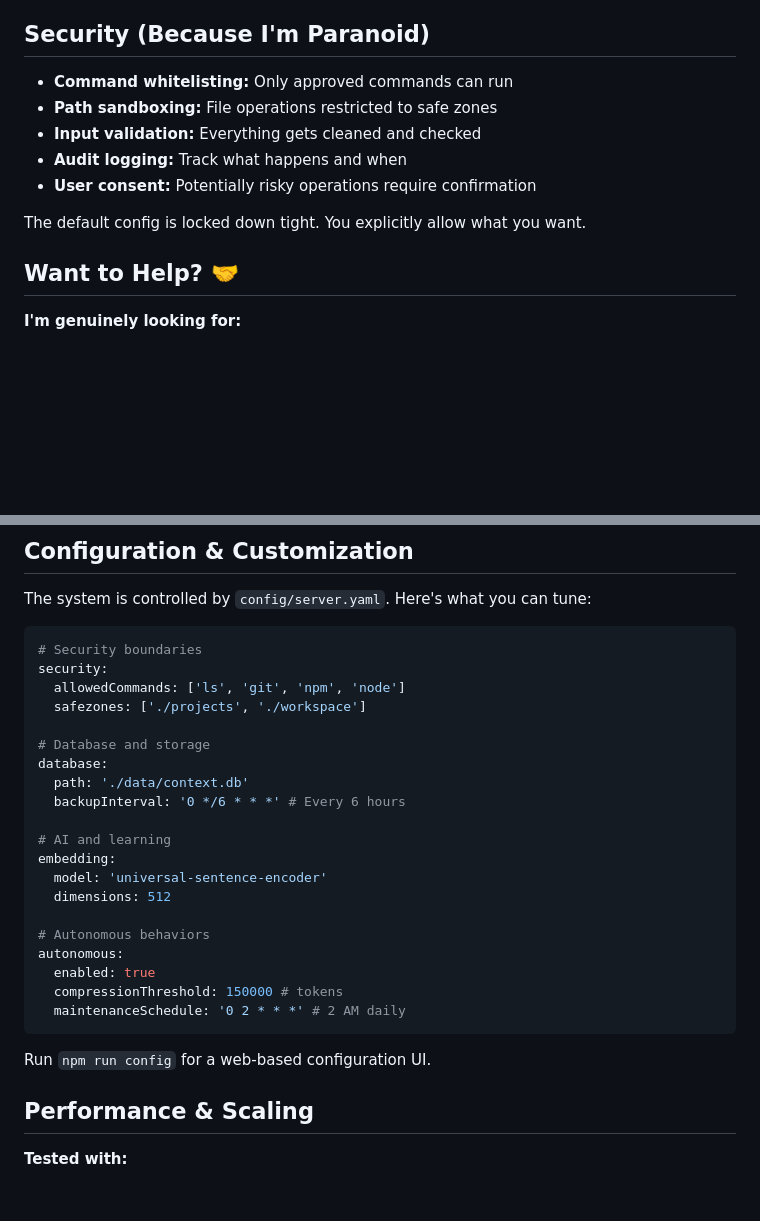
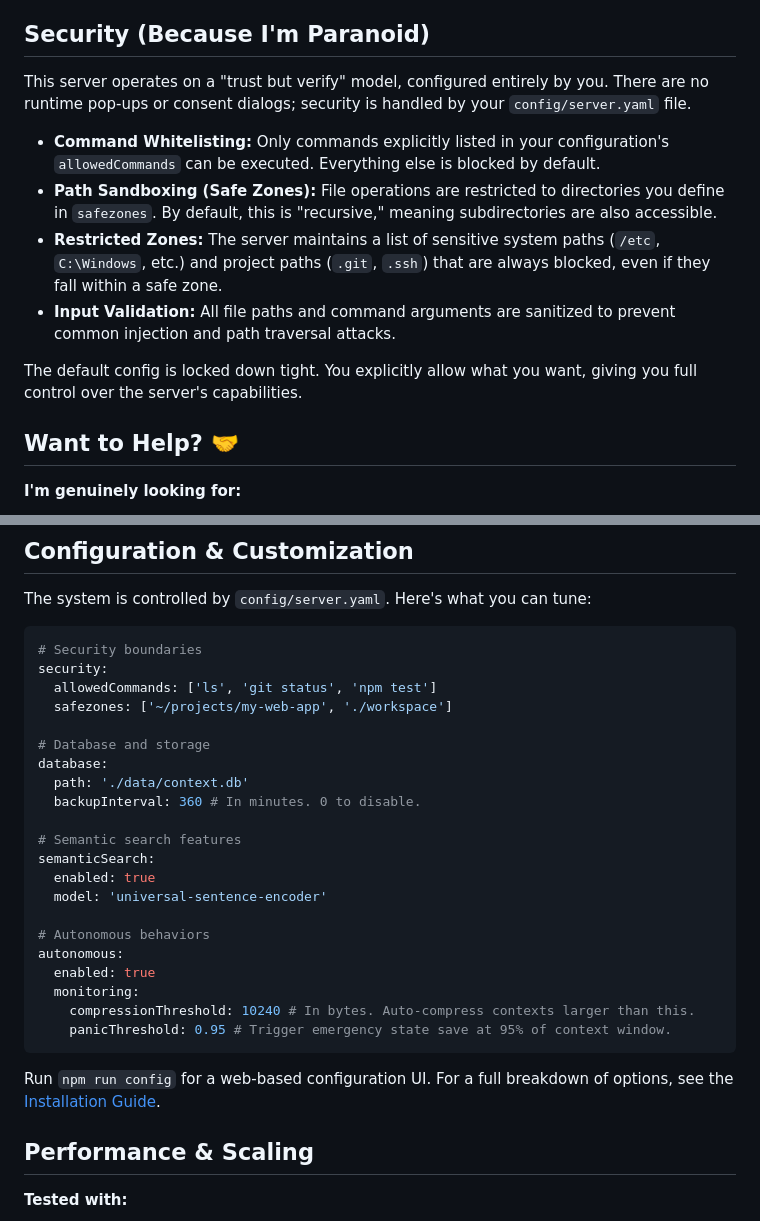
Before and after one commit to Baebu/mcp-context-server, a Markdown page: README.md, 2 parts joined by grey strips. GitHub-like rendering; blank space fills up the shorter version.

````diff
--- a/README.md
+++ b/README.md
@@ -185,13 +179,14 @@ src/
 
 ## Security (Because I'm Paranoid)
 
-- **Command whitelisting:** Only approved commands can run
-- **Path sandboxing:** File operations restricted to safe zones
-- **Input validation:** Everything gets cleaned and checked
-- **Audit logging:** Track what happens and when
-- **User consent:** Potentially risky operations require confirmation
+This server operates on a "trust but verify" model, configured entirely by you. There are no runtime pop-ups or consent dialogs; security is handled by your `config/server.yaml` file.
 
-The default config is locked down tight. You explicitly allow what you want.
+- **Command Whitelisting:** Only commands explicitly listed in your configuration's `allowedCommands` can be executed. Everything else is blocked by default.
+- **Path Sandboxing (Safe Zones):** File operations are restricted to directories you define in `safezones`. By default, this is "recursive," meaning subdirectories are also accessible.
+- **Restricted Zones:** The server maintains a list of sensitive system paths (`/etc`, `C:\Windows`, etc.) and project paths (`.git`, `.ssh`) that are always blocked, even if they fall within a safe zone.
+- **Input Validation:** All file paths and command arguments are sanitized to prevent common injection and path traversal attacks.
+
+The default config is locked down tight. You explicitly allow what you want, giving you full control over the server's capabilities.
 
 ## Want to Help? 🤝
 
@@ -229,27 +224,28 @@ The system is controlled by `config/server.yaml`. Here's what you can tune:
 ```yaml
 # Security boundaries
 security:
-  allowedCommands: ['ls', 'git', 'npm', 'node']
-  safezones: ['./projects', './workspace']
+  allowedCommands: ['ls', 'git status', 'npm test']
+  safezones: ['~/projects/my-web-app', './workspace']
 
 # Database and storage
 database:
   path: './data/context.db'
-  backupInterval: '0 */6 * * *' # Every 6 hours
+  backupInterval: 360 # In minutes. 0 to disable.
 
-# AI and learning
-embedding:
+# Semantic search features
+semanticSearch:
+  enabled: true
   model: 'universal-sentence-encoder'
-  dimensions: 512
 
 # Autonomous behaviors
 autonomous:
   enabled: true
-  compressionThreshold: 150000 # tokens
-  maintenanceSchedule: '0 2 * * *' # 2 AM daily
+  monitoring:
+    compressionThreshold: 10240 # In bytes. Auto-compress contexts larger than this.
+    panicThreshold: 0.95 # Trigger emergency state save at 95% of context window.
 ```
 
-Run `npm run config` for a web-based configuration UI.
+Run `npm run config` for a web-based configuration UI. For a full breakdown of options, see the [Installation Guide](./INSTALLATION.md).
 
 ## Performance & Scaling
 
````
Also changed, not shown: other parts of README.md (+5 -11 lines).
